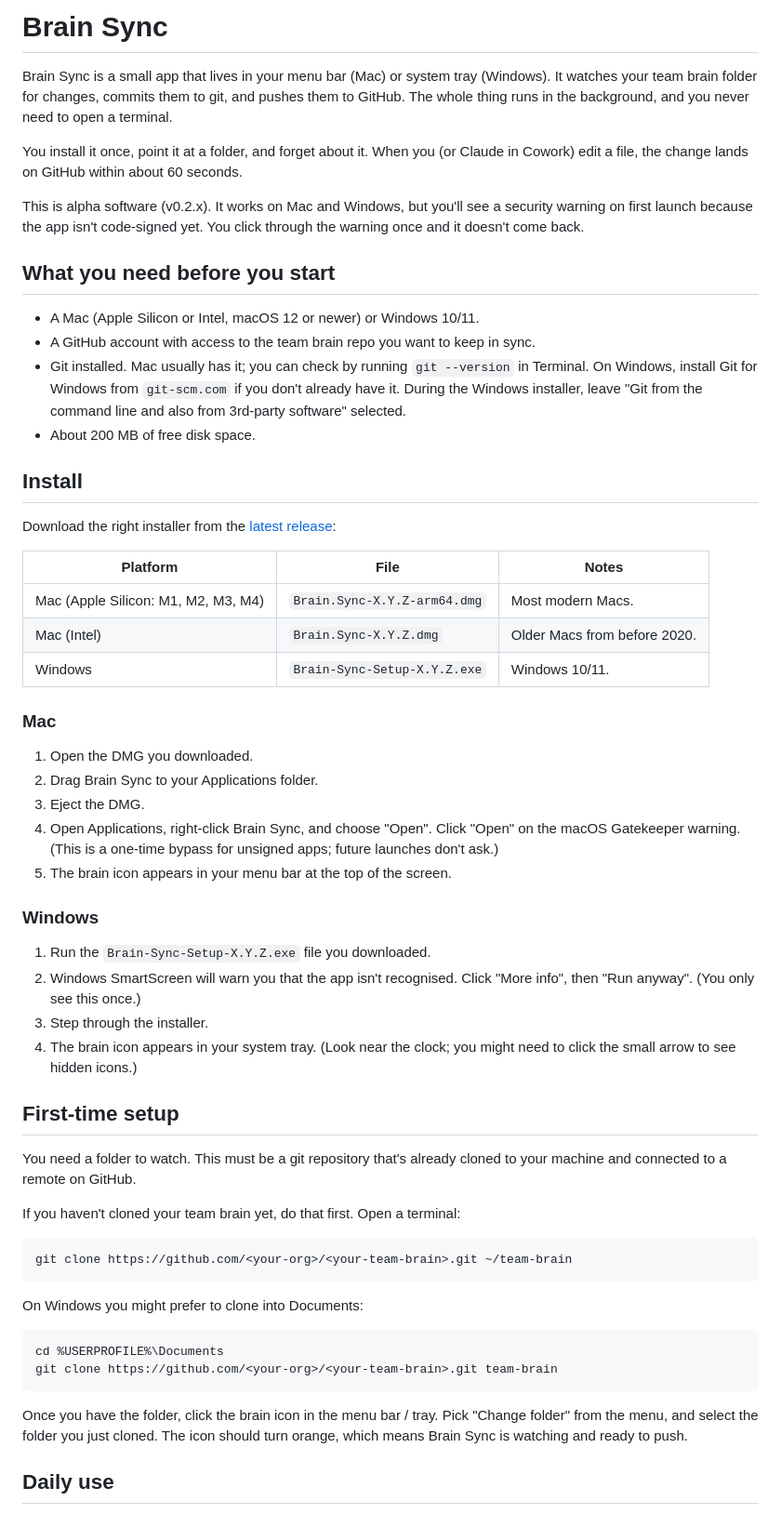
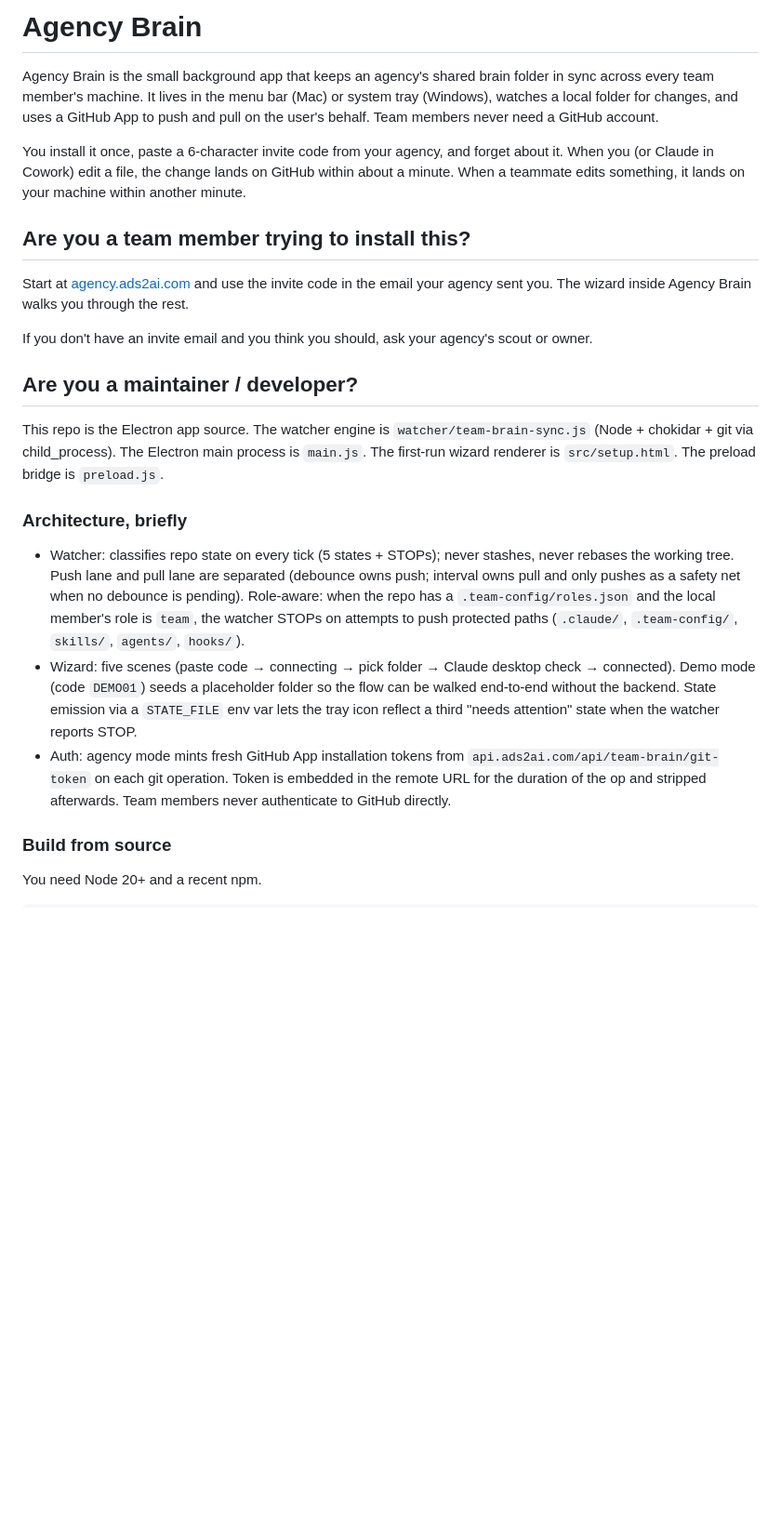
Before and after one commit to 8020brain/agency-brain-sync, a Markdown page: README.md, the part around one of its changes. Shown at 93% size. Drawn GitHub-style; blank space fills up the shorter version.

````diff
--- a/README.md
+++ b/README.md
@@ -1,61 +1,27 @@
-# Brain Sync
+# Agency Brain
 
-Brain Sync is a small app that lives in your menu bar (Mac) or system tray (Windows). It watches your team brain folder for changes, commits them to git, and pushes them to GitHub. The whole thing runs in the background, and you never need to open a terminal.
+Agency Brain is the small background app that keeps an agency's shared brain folder in sync across every team member's machine. It lives in the menu bar (Mac) or system tray (Windows), watches a local folder for changes, and uses a GitHub App to push and pull on the user's behalf. Team members never need a GitHub account.
 
-You install it once, point it at a folder, and forget about it. When you (or Claude in Cowork) edit a file, the change lands on GitHub within about 60 seconds.
+You install it once, paste a 6-character invite code from your agency, and forget about it. When you (or Claude in Cowork) edit a file, the change lands on GitHub within about a minute. When a teammate edits something, it lands on your machine within another minute.
 
-This is alpha software (v0.2.x). It works on Mac and Windows, but you'll see a security warning on first launch because the app isn't code-signed yet. You click through the warning once and it doesn't come back.
+## Are you a team member trying to install this?
 
-## What you need before you start
+Start at [agency.ads2ai.com](https://agency.ads2ai.com) and use the invite code in the email your agency sent you. The wizard inside Agency Brain walks you through the rest.
 
-- A Mac (Apple Silicon or Intel, macOS 12 or newer) or Windows 10/11.
-- A GitHub account with access to the team brain repo you want to keep in sync.
-- Git installed. Mac usually has it; you can check by running `git --version` in Terminal. On Windows, install Git for Windows from `git-scm.com` if you don't already have it. During the Windows installer, leave "Git from the command line and also from 3rd-party software" selected.
-- About 200 MB of free disk space.
+If you don't have an invite email and you think you should, ask your agency's scout or owner.
 
-## Install
+## Are you a maintainer / developer?
 
-Download the right installer from the [latest release](https://github.com/8020brain/brain-sync/releases/latest):
+This repo is the Electron app source. The watcher engine is `watcher/team-brain-sync.js` (Node + chokidar + git via child_process). The Electron main process is `main.js`. The first-run wizard renderer is `src/setup.html`. The preload bridge is `preload.js`.
 
-| Platform | File | Notes |
-|---|---|---|
-| Mac (Apple Silicon: M1, M2, M3, M4) | `Brain.Sync-X.Y.Z-arm64.dmg` | Most modern Macs. |
-| Mac (Intel) | `Brain.Sync-X.Y.Z.dmg` | Older Macs from before 2020. |
-| Windows | `Brain-Sync-Setup-X.Y.Z.exe` | Windows 10/11. |
+### Architecture, briefly
 
-### Mac
+- Watcher: classifies repo state on every tick (5 states + STOPs); never stashes, never rebases the working tree. Push lane and pull lane are separated (debounce owns push; interval owns pull and only pushes as a safety net when no debounce is pending). Role-aware: when the repo has a `.team-config/roles.json` and the local member's role is `team`, the watcher STOPs on attempts to push protected paths (`.claude/`, `.team-config/`, `skills/`, `agents/`, `hooks/`).
+- Wizard: five scenes (paste code → connecting → pick folder → Claude desktop check → connected). Demo mode (code `DEMO01`) seeds a placeholder folder so the flow can be walked end-to-end without the backend. State emission via a `STATE_FILE` env var lets the tray icon reflect a third "needs attention" state when the watcher reports STOP.
+- Auth: agency mode mints fresh GitHub App installation tokens from `api.ads2ai.com/api/team-brain/git-token` on each git operation. Token is embedded in the remote URL for the duration of the op and stripped afterwards. Team members never authenticate to GitHub directly.
 
-1. Open the DMG you downloaded.
-2. Drag Brain Sync to your Applications folder.
-3. Eject the DMG.
-4. Open Applications, right-click Brain Sync, and choose "Open". Click "Open" on the macOS Gatekeeper warning. (This is a one-time bypass for unsigned apps; future launches don't ask.)
-5. The brain icon appears in your menu bar at the top of the screen.
+### Build from source
 
-### Windows
-
-1. Run the `Brain-Sync-Setup-X.Y.Z.exe` file you downloaded.
-2. Windows SmartScreen will warn you that the app isn't recognised. Click "More info", then "Run anyway". (You only see this once.)
-3. Step through the installer.
-4. The brain icon appears in your system tray. (Look near the clock; you might need to click the small arrow to see hidden icons.)
-
-## First-time setup
-
-You need a folder to watch. This must be a git repository that's already cloned to your machine and connected to a remote on GitHub.
-
-If you haven't cloned your team brain yet, do that first. Open a terminal:
+You need Node 20+ and a recent npm.
 
 ```
-git clone https://github.com/<your-org>/<your-team-brain>.git ~/team-brain
-```
-
-On Windows you might prefer to clone into Documents:
-
-```
-cd %USERPROFILE%\Documents
-git clone https://github.com/<your-org>/<your-team-brain>.git team-brain
-```
-
-Once you have the folder, click the brain icon in the menu bar / tray. Pick "Change folder" from the menu, and select the folder you just cloned. The icon should turn orange, which means Brain Sync is watching and ready to push.
-
-## Daily use
-
````
Also changed, not shown: other parts of README.md (+45 -56 lines).
